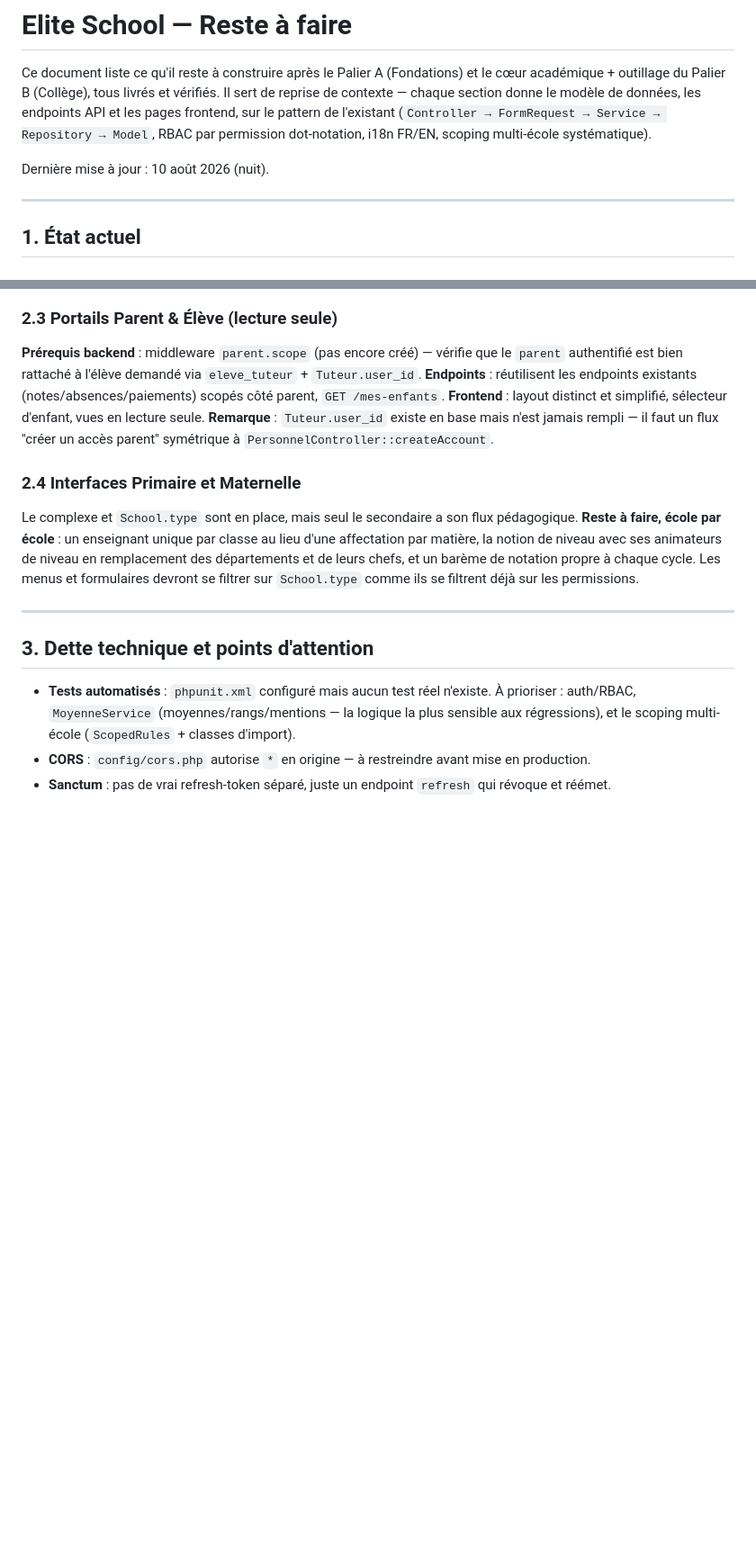
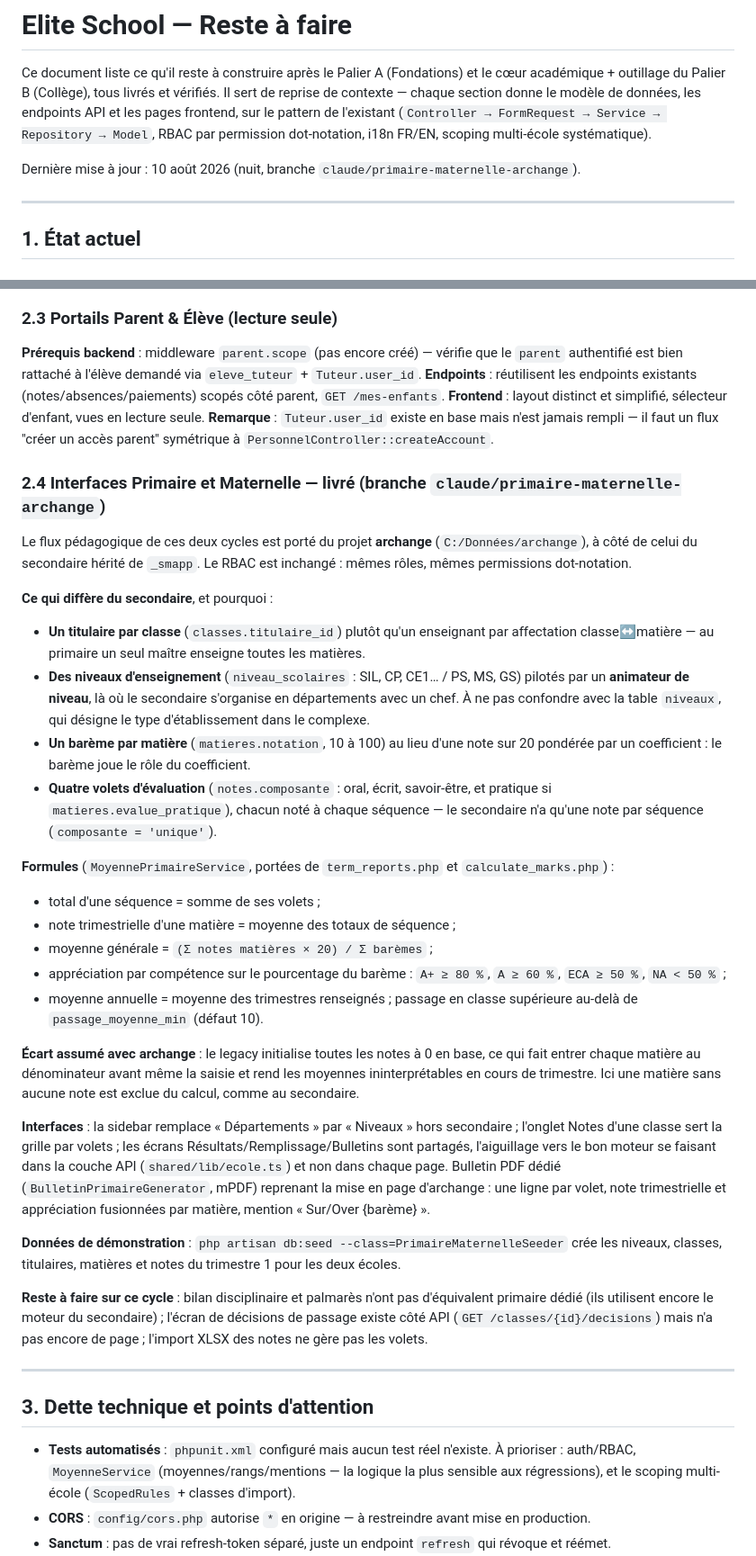
Before and after one commit to tchioffouosamuel-coder/elite, a Markdown page: TODO.md, 2 parts joined by grey strips. Shown at 90% size. Rendered like a GitHub page; blank space fills up the shorter version.

Commit message:
Documente le flux primaire/maternelle dans le document de reprise
Co-Authored-By: Claude Opus 5 <noreply@anthropic.com>

```diff
--- a/TODO.md
+++ b/TODO.md
@@ -2,7 +2,7 @@
 
 Ce document liste ce qu'il reste à construire après le Palier A (Fondations) et le cœur académique + outillage du Palier B (Collège), tous livrés et vérifiés. Il sert de reprise de contexte — chaque section donne le modèle de données, les endpoints API et les pages frontend, sur le pattern de l'existant (`Controller → FormRequest → Service → Repository → Model`, RBAC par permission dot-notation, i18n FR/EN, scoping multi-école systématique).
 
-Dernière mise à jour : 10 août 2026 (nuit).
+Dernière mise à jour : 10 août 2026 (nuit, branche `claude/primaire-maternelle-archange`).
 
 ---
 
@@ -86,8 +86,29 @@ Construit en s'appuyant sur une lecture détaillée de `_smapp` (moyennes pondé
 **Frontend** : layout distinct et simplifié, sélecteur d'enfant, vues en lecture seule.
 **Remarque** : `Tuteur.user_id` existe en base mais n'est jamais rempli — il faut un flux "créer un accès parent" symétrique à `PersonnelController::createAccount`.
 
-### 2.4 Interfaces Primaire et Maternelle
-Le complexe et `School.type` sont en place, mais seul le secondaire a son flux pédagogique. **Reste à faire, école par école** : un enseignant unique par classe au lieu d'une affectation par matière, la notion de niveau avec ses animateurs de niveau en remplacement des départements et de leurs chefs, et un barème de notation propre à chaque cycle. Les menus et formulaires devront se filtrer sur `School.type` comme ils se filtrent déjà sur les permissions.
+### 2.4 Interfaces Primaire et Maternelle — livré (branche `claude/primaire-maternelle-archange`)
+Le flux pédagogique de ces deux cycles est porté du projet **archange** (`C:/Données/archange`), à côté de celui du secondaire hérité de `_smapp`. Le RBAC est inchangé : mêmes rôles, mêmes permissions dot-notation.
+
+**Ce qui diffère du secondaire**, et pourquoi :
+- **Un titulaire par classe** (`classes.titulaire_id`) plutôt qu'un enseignant par affectation classe↔matière — au primaire un seul maître enseigne toutes les matières.
+- **Des niveaux d'enseignement** (`niveau_scolaires` : SIL, CP, CE1… / PS, MS, GS) pilotés par un **animateur de niveau**, là où le secondaire s'organise en départements avec un chef. À ne pas confondre avec la table `niveaux`, qui désigne le type d'établissement dans le complexe.
+- **Un barème par matière** (`matieres.notation`, 10 à 100) au lieu d'une note sur 20 pondérée par un coefficient : le barème joue le rôle du coefficient.
+- **Quatre volets d'évaluation** (`notes.composante` : oral, écrit, savoir-être, et pratique si `matieres.evalue_pratique`), chacun noté à chaque séquence — le secondaire n'a qu'une note par séquence (`composante = 'unique'`).
+
+**Formules** (`MoyennePrimaireService`, portées de `term_reports.php` et `calculate_marks.php`) :
+- total d'une séquence = somme de ses volets ;
+- note trimestrielle d'une matière = moyenne des totaux de séquence ;
+- moyenne générale = `(Σ notes matières × 20) / Σ barèmes` ;
+- appréciation par compétence sur le pourcentage du barème : `A+ ≥ 80 %`, `A ≥ 60 %`, `ECA ≥ 50 %`, `NA < 50 %` ;
+- moyenne annuelle = moyenne des trimestres renseignés ; passage en classe supérieure au-delà de `passage_moyenne_min` (défaut 10).
+
+**Écart assumé avec archange** : le legacy initialise toutes les notes à 0 en base, ce qui fait entrer chaque matière au dénominateur avant même la saisie et rend les moyennes ininterprétables en cours de trimestre. Ici une matière sans aucune note est exclue du calcul, comme au secondaire.
+
+**Interfaces** : la sidebar remplace « Départements » par « Niveaux » hors secondaire ; l'onglet Notes d'une classe sert la grille par volets ; les écrans Résultats/Remplissage/Bulletins sont partagés, l'aiguillage vers le bon moteur se faisant dans la couche API (`shared/lib/ecole.ts`) et non dans chaque page. Bulletin PDF dédié (`BulletinPrimaireGenerator`, mPDF) reprenant la mise en page d'archange : une ligne par volet, note trimestrielle et appréciation fusionnées par matière, mention « Sur/Over {barème} ».
+
+**Données de démonstration** : `php artisan db:seed --class=PrimaireMaternelleSeeder` crée les niveaux, classes, titulaires, matières et notes du trimestre 1 pour les deux écoles.
+
+**Reste à faire sur ce cycle** : bilan disciplinaire et palmarès n'ont pas d'équivalent primaire dédié (ils utilisent encore le moteur du secondaire) ; l'écran de décisions de passage existe côté API (`GET /classes/{id}/decisions`) mais n'a pas encore de page ; l'import XLSX des notes ne gère pas les volets.
 
 ---
 
```
